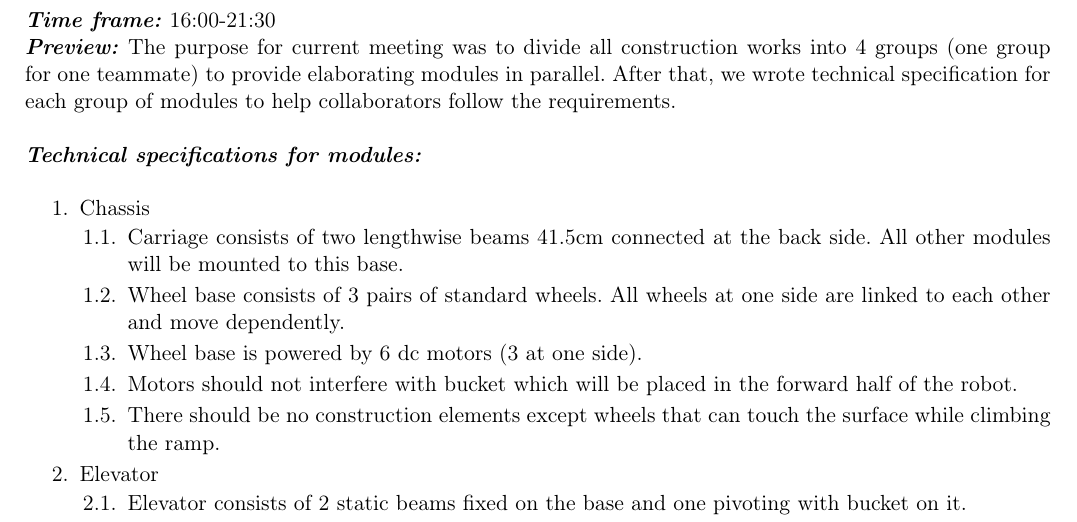
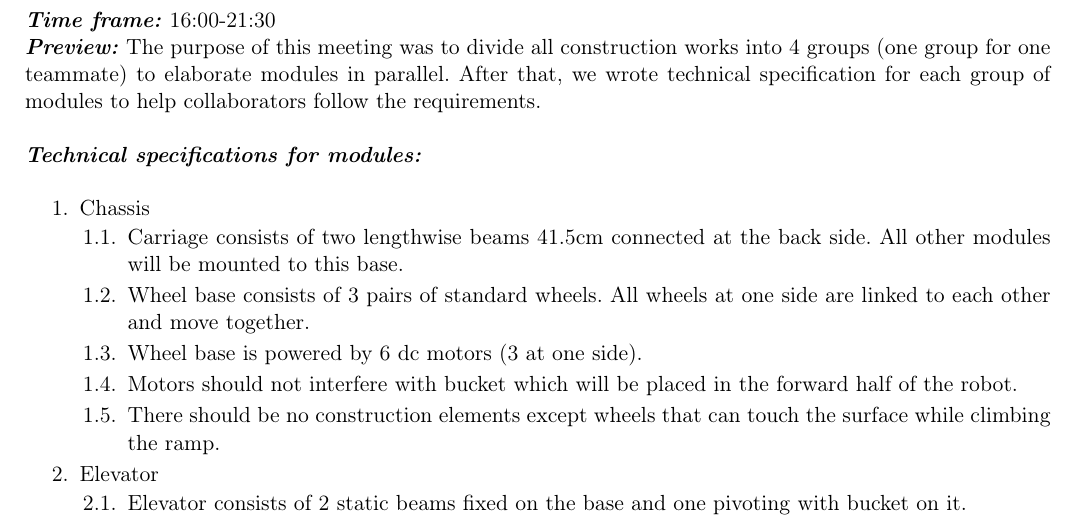
Before and after one commit to jenamax/FTC_2016_Engineering_notebook, a LaTeX document (tech_doc_L.tex, which reads days_L/03.10.2015/03.10.2015.tex): part of page 18 of 51, cut so that both start at the same text. Compiled offline with pdfLaTeX.

Commit message:
grammar corrections

```diff
--- a/days_L/03.10.2015/03.10.2015.tex
+++ b/days_L/03.10.2015/03.10.2015.tex
@@ -1,13 +1,13 @@
 \subsubsection{03.10.2015}
 	\textit{\textbf{Time frame:}} 16:00-21:30 \newline
-	\textit{\textbf{Preview:}} The purpose for current meeting was to divide all construction works into 4 groups (one group for one teammate) to provide elaborating modules in parallel. After that, we wrote technical specification for each group of modules to help collaborators follow the requirements. \newline \newline
+	\textit{\textbf{Preview:}} The purpose of this meeting was to divide all construction works into 4 groups (one group for one teammate) to elaborate modules in parallel. After that, we wrote technical specification for each group of modules to help collaborators follow the requirements. \newline \newline
 	\textit{\textbf{Technical specifications for modules:}}
   \begin{enumerate*}
   	\item Chassis
   	\begin{enumerate*}
   		\item Carriage consists of two lengthwise beams 41.5cm connected at the back side. All other modules will be mounted to this base.
 
-  		\item Wheel base consists of 3 pairs of standard wheels. All wheels at one side are linked to each other and move dependently.
+  		\item Wheel base consists of 3 pairs of standard wheels. All wheels at one side are linked to each other and move together.
 
   		\item Wheel base is powered by 6 dc motors (3 at one side).
 
```
